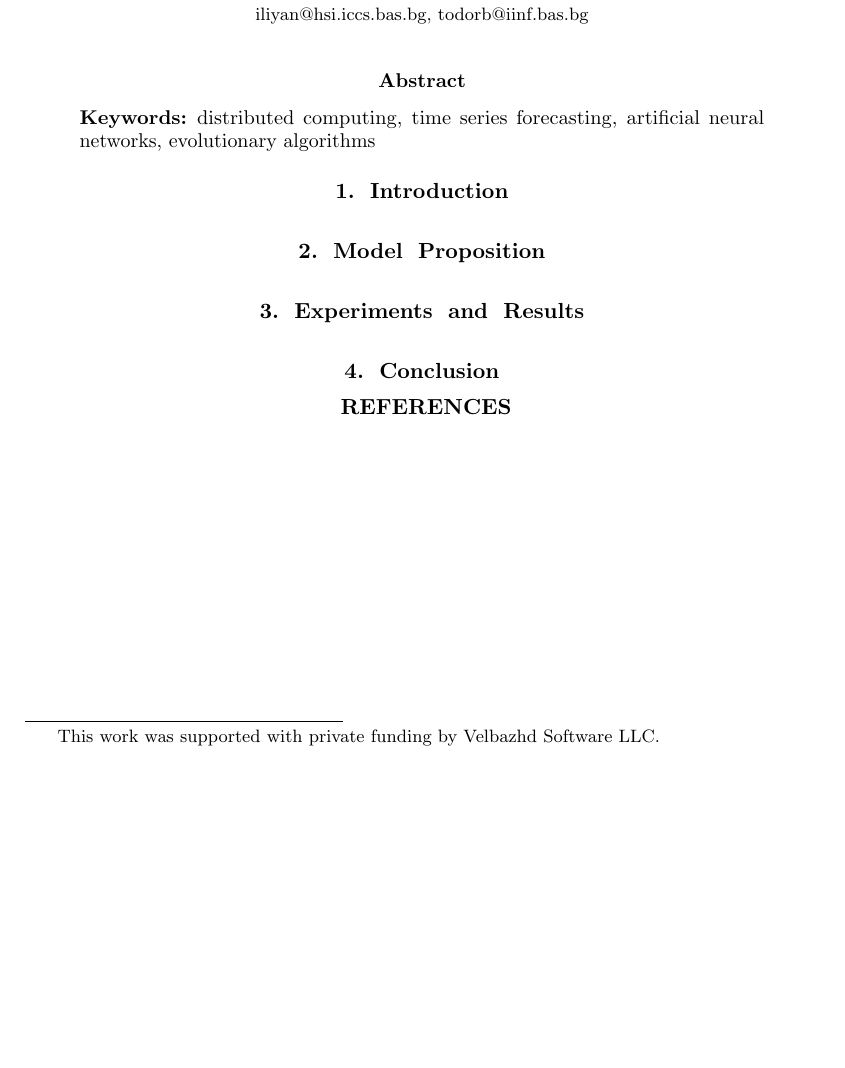
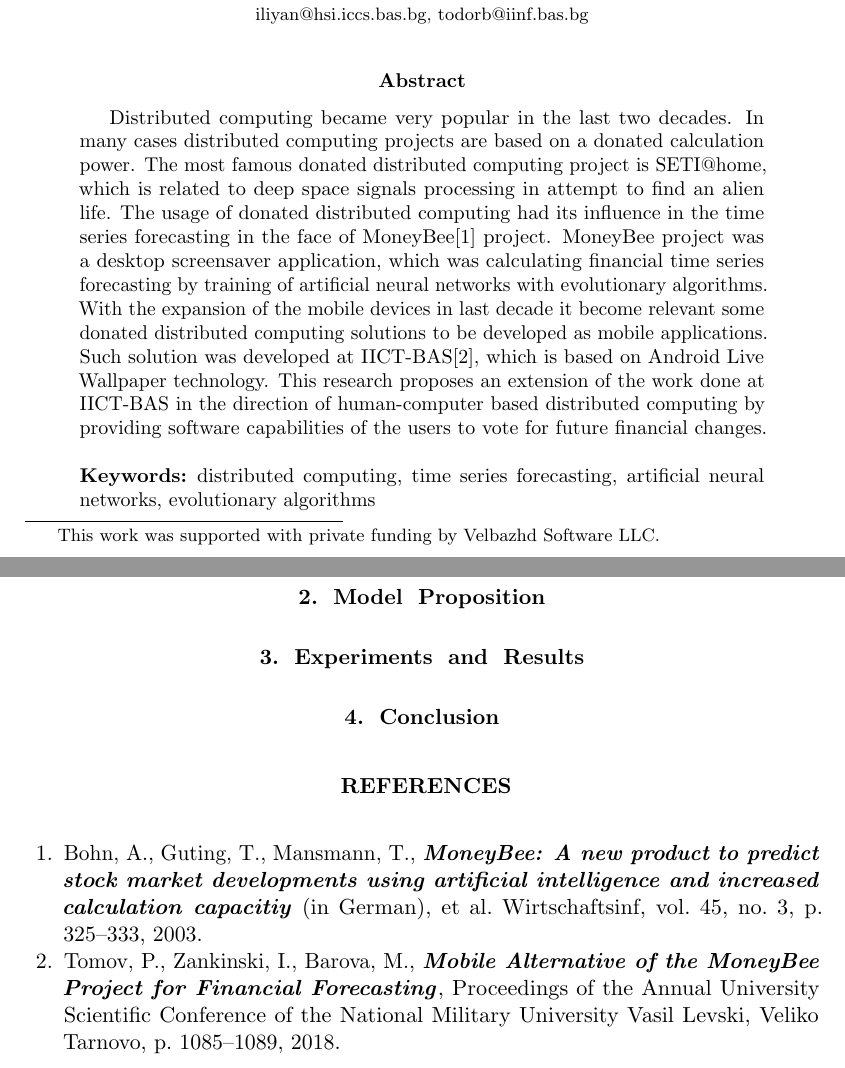
Before and after one commit to TodorBalabanov/DCCN19-Distributed-Computer-and-Communication-Networks-2019, a LaTeX paper (Human-Computer-Mobile-Distributed-Computing-for-Time-Series-Forecasting/Ketipov_Kostadinov_Petrov_Zankinski_Balabanov.tex): part of the page before the commit and two parts of pages 1 and 2 of 2 after it, the two joined at a grey line, cut so that both start at the same text, the shorter picture padded with empty space. Compiled offline with pdfLaTeX.

Commit message:
Paper abstract was done.

```diff
--- a/Human-Computer-Mobile-Distributed-Computing-for-Time-Series-Forecasting/Ketipov_Kostadinov_Petrov_Zankinski_Balabanov.tex
+++ b/Human-Computer-Mobile-Distributed-Computing-for-Time-Series-Forecasting/Ketipov_Kostadinov_Petrov_Zankinski_Balabanov.tex
@@ -48,6 +48,7 @@
 \footnotetext{This work was supported with private funding by Velbazhd Software LLC.}
 
 \begin{abstract}
+Distributed computing became very popular in the last two decades. In many cases distributed computing projects are based on a donated calculation power. The most famous donated distributed computing project is SETI@home, which is related to deep space signals processing in attempt to find an alien life. The usage of donated distributed computing had its influence in the time series forecasting in the face of MoneyBee\cite{bohn01} project. MoneyBee project was a desktop screensaver application, which was calculating financial time series forecasting by training of artificial neural networks with evolutionary algorithms. With the expansion of the mobile devices in last decade it become relevant some donated distributed computing solutions to be developed as mobile applications. Such solution was developed at IICT-BAS\cite{tomov01}, which is based on Android Live Wallpaper technology. This research proposes an extension of the work done at IICT-BAS in the direction of human-computer based distributed computing by providing software capabilities of the users to vote for future financial changes.
 
 \keywords{distributed computing, time series forecasting, artificial neural networks, evolutionary algorithms}
 \end{abstract}
@@ -60,7 +61,14 @@
 
 \section{Conclusion} \label{Conclusion}
 
+\vskip 1.5em
+
 \begin{thebibliography}{99}
+
+\bibitem{bohn01} Bohn, A., Guting, T., Mansmann, T., \textbf{\textit{MoneyBee: A new product to predict stock market developments using artificial intelligence and increased calculation capacitiy}} (in German), et al. Wirtschaftsinf, vol. 45, no. 3, p. 325--333, 2003.
+
+\bibitem{tomov01} Tomov, P., Zankinski, I., Barova, M., \textbf{\textit{Mobile Alternative of the MoneyBee Project for Financial Forecasting}}, Proceedings of the Annual University Scientific Conference of the National Military University Vasil Levski, Veliko Tarnovo, p. 1085--1089, 2018.
+
 \end{thebibliography}
 
 \end{document}
```
